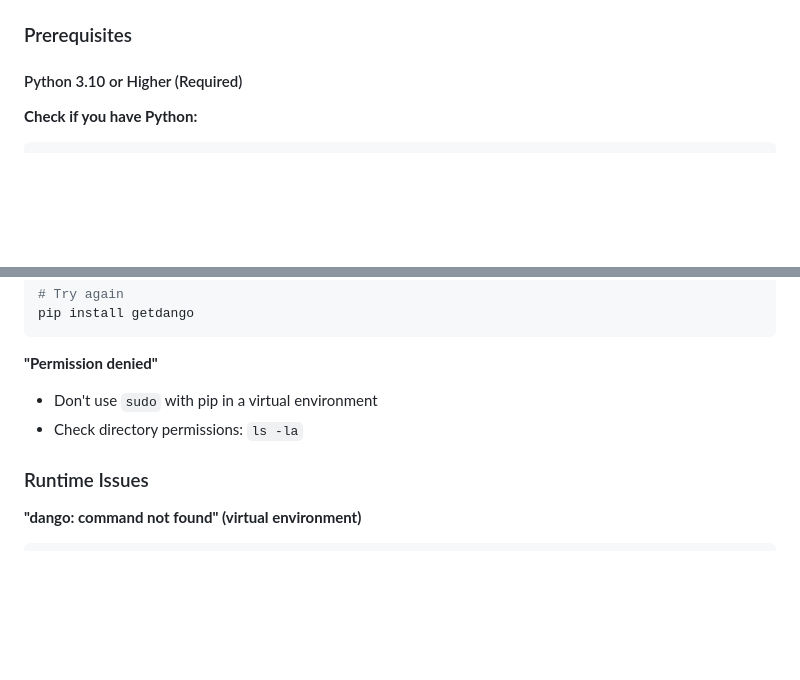
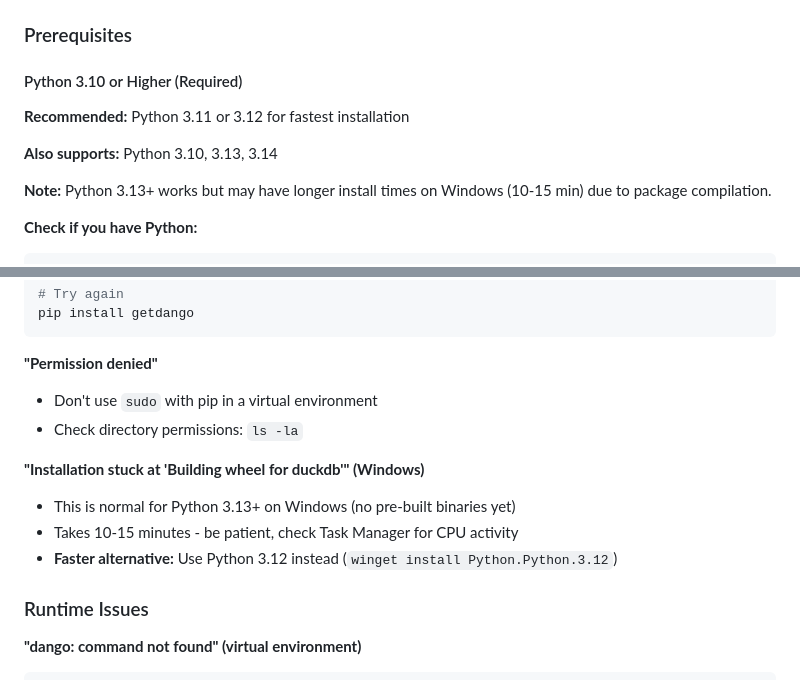
Before and after one commit to getdango/dango, a Markdown page: README.md, 2 parts joined by grey strips. Rendered like a GitHub page; blank space fills up the shorter version.

Commit message:
docs: add Python version recommendations and Windows install note
Problem:
- Users with Python 3.13/3.14 on Windows experience slow installs (10-15 min)
- No warning about this in docs
- README doesn't clarify which Python versions are best

Solution:
- Add version recommendations to Prerequisites
  - Recommended: Python 3.11 or 3.12 (fastest)
  - Also supports: Python 3.10, 3.13, 3.14
  - Note about longer install times on Python 3.13+ (Windows)

- Add troubleshooting entry for slow DuckDB builds
  - Explains it's normal (no pre-built binaries)
  - Set expectations: 10-15 minutes
  - Suggest Python 3.12 as faster alternative

Changes:
- README.md: Prerequisites section (lines 15-19)
- README.md: Troubleshooting section (lines 363-366)

Keeps README concise - detailed docs saved for docs site.

Addresses user experience issue found during Windows testing.

🤖 Generated with [Claude Code](https://claude.com/claude-code)

Co-Authored-By: Claude <noreply@anthropic.com>

````diff
--- a/README.md
+++ b/README.md
@@ -11,6 +11,12 @@ Dango deploys a complete data stack (dlt + dbt + DuckDB + Metabase) to your lapt
 ### Prerequisites
 
 #### Python 3.10 or Higher (Required)
+
+**Recommended:** Python 3.11 or 3.12 for fastest installation
+
+**Also supports:** Python 3.10, 3.13, 3.14
+
+**Note:** Python 3.13+ works but may have longer install times on Windows (10-15 min) due to package compilation.
 
 **Check if you have Python:**
 ```bash
@@ -354,6 +360,11 @@ pip install getdango
 - Don't use `sudo` with pip in a virtual environment
 - Check directory permissions: `ls -la`
 
+**"Installation stuck at 'Building wheel for duckdb'" (Windows)**
+- This is normal for Python 3.13+ on Windows (no pre-built binaries yet)
+- Takes 10-15 minutes - be patient, check Task Manager for CPU activity
+- **Faster alternative:** Use Python 3.12 instead (`winget install Python.Python.3.12`)
+
 ### Runtime Issues
 
 **"dango: command not found" (virtual environment)**
````
